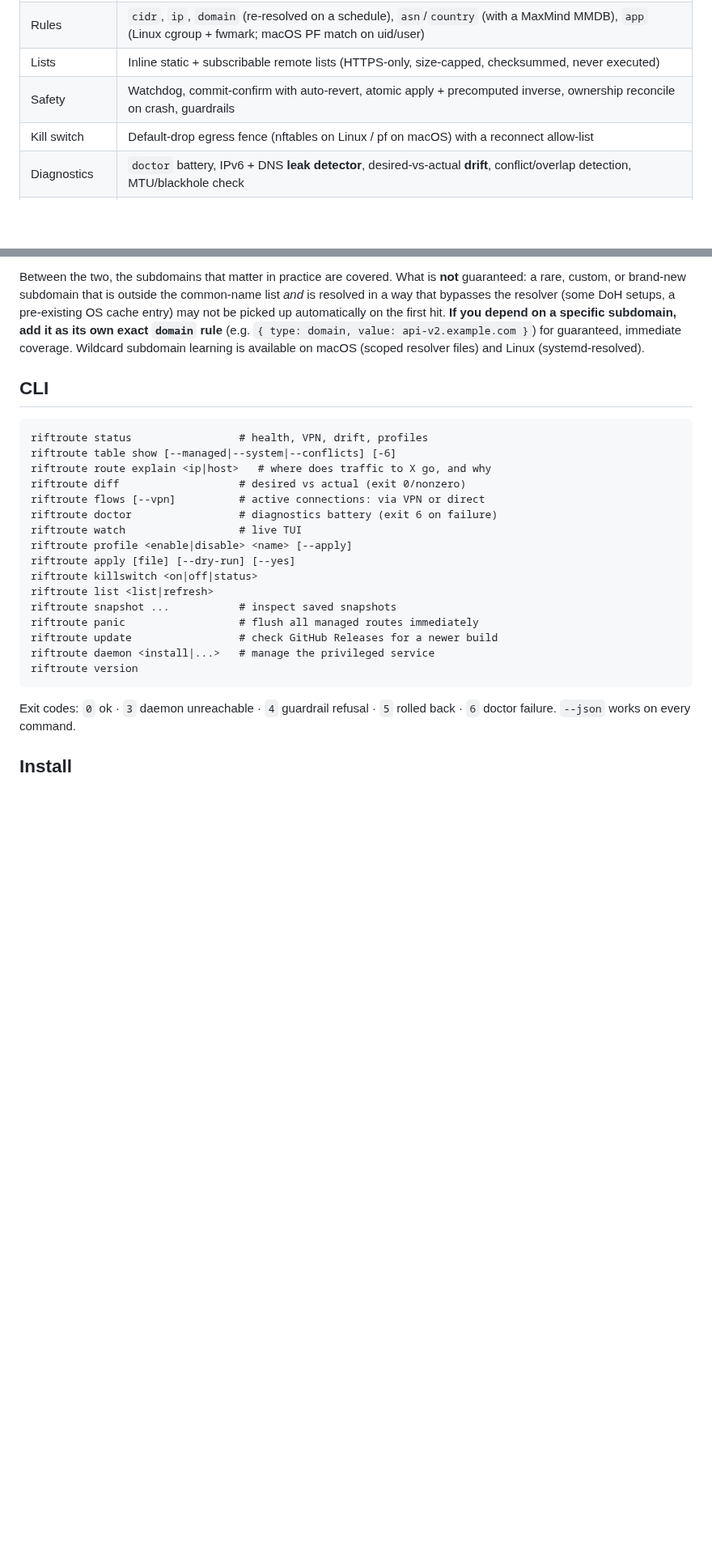
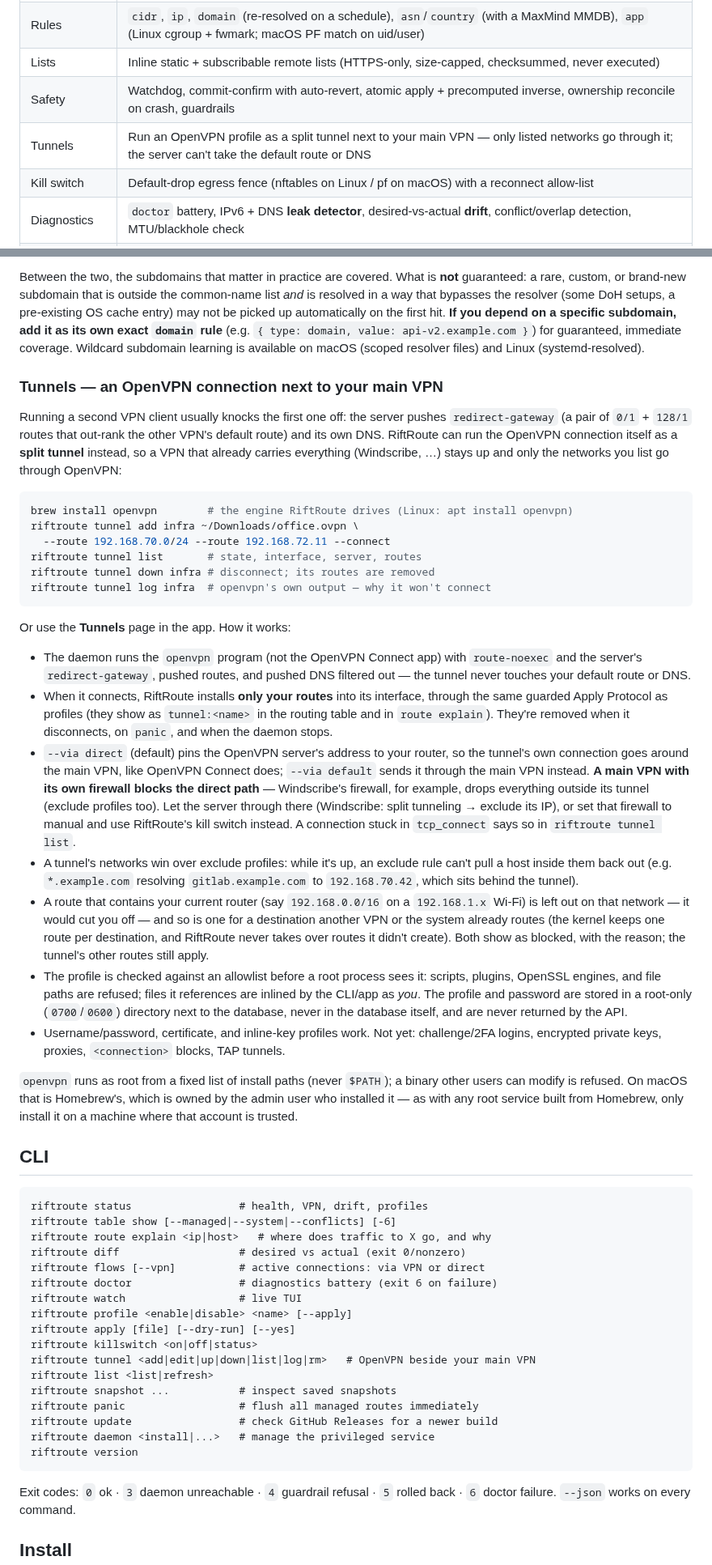
Before and after one commit to Amirhat/riftroute, a Markdown page: README.md, 2 parts joined by grey strips. Shown at 81% size. GitHub-like rendering; blank space fills up the shorter version.

Commit message:
docs: document tunnels
README section on running an OpenVPN tunnel next to the main VPN (how
it works, the main-VPN firewall caveat, blocked routes, what is stored
where), spec 1.4 clarified (RiftRoute is not a VPN implementation, but
can drive openvpn), and the changelog entry.

````diff
--- a/README.md
+++ b/README.md
@@ -63,6 +63,7 @@ See [`riftroute-spec.md`](riftroute-spec.md) for the full spec and
 | Rules | `cidr`, `ip`, `domain` (re-resolved on a schedule), `asn`/`country` (with a MaxMind MMDB), `app` (Linux cgroup + fwmark; macOS PF match on uid/user) |
 | Lists | Inline static + subscribable remote lists (HTTPS-only, size-capped, checksummed, never executed) |
 | Safety | Watchdog, commit-confirm with auto-revert, atomic apply + precomputed inverse, ownership reconcile on crash, guardrails |
+| Tunnels | Run an OpenVPN profile as a split tunnel next to your main VPN — only listed networks go through it; the server can't take the default route or DNS |
 | Kill switch | Default-drop egress fence (nftables on Linux / pf on macOS) with a reconnect allow-list |
 | Diagnostics | `doctor` battery, IPv6 + DNS **leak detector**, desired-vs-actual **drift**, conflict/overlap detection, MTU/blackhole check |
 | Observability | Live **flow monitor** (which connections go via VPN vs direct), route-explain (LPM simulator), audit timeline, `watch` TUI |
@@ -197,6 +198,63 @@ the first hit. **If you depend on a specific subdomain, add it as its own exact
 guaranteed, immediate coverage. Wildcard subdomain learning is available on
 macOS (scoped resolver files) and Linux (systemd-resolved).
 
+### Tunnels — an OpenVPN connection next to your main VPN
+
+Running a second VPN client usually knocks the first one off: the server pushes
+`redirect-gateway` (a pair of `0/1` + `128/1` routes that out-rank the other
+VPN's default route) and its own DNS. RiftRoute can run the OpenVPN connection
+itself as a **split tunnel** instead, so a VPN that already carries everything
+(Windscribe, …) stays up and only the networks you list go through OpenVPN:
+
+```bash
+brew install openvpn        # the engine RiftRoute drives (Linux: apt install openvpn)
+riftroute tunnel add infra ~/Downloads/office.ovpn \
+  --route 192.168.70.0/24 --route 192.168.72.11 --connect
+riftroute tunnel list       # state, interface, server, routes
+riftroute tunnel down infra # disconnect; its routes are removed
+riftroute tunnel log infra  # openvpn's own output — why it won't connect
+```
+
+Or use the **Tunnels** page in the app. How it works:
+
+- The daemon runs the `openvpn` program (not the OpenVPN Connect app) with
+  `route-noexec` and the server's `redirect-gateway`, pushed routes, and pushed
+  DNS filtered out — the tunnel never touches your default route or DNS.
+- When it connects, RiftRoute installs **only your routes** into its interface,
+  through the same guarded Apply Protocol as profiles (they show as
+  `tunnel:<name>` in the routing table and in `route explain`). They're removed
+  when it disconnects, on `panic`, and when the daemon stops.
+- `--via direct` (default) pins the OpenVPN server's address to your router, so
+  the tunnel's own connection goes around the main VPN, like OpenVPN Connect
+  does; `--via default` sends it through the main VPN instead. **A main VPN
+  with its own firewall blocks the direct path** — Windscribe's firewall, for
+  example, drops everything outside its tunnel (exclude profiles too). Let the
+  server through there (Windscribe: split tunneling → exclude its IP), or set
+  that firewall to manual and use RiftRoute's kill switch instead. A connection
+  stuck in `tcp_connect` says so in `riftroute tunnel list`.
+- A tunnel's networks win over exclude profiles: while it's up, an exclude
+  rule can't pull a host inside them back out (e.g. `*.example.com` resolving
+  `gitlab.example.com` to `192.168.70.42`, which sits behind the tunnel).
+- A route that contains your current router (say `192.168.0.0/16` on a
+  `192.168.1.x` Wi-Fi) is left out on that network — it would cut you off —
+  and so is one for a destination another VPN or the system already routes
+  (the kernel keeps one route per destination, and RiftRoute never takes over
+  routes it didn't create). Both show as blocked, with the reason; the
+  tunnel's other routes still apply.
+- The profile is checked against an allowlist before a root process sees it:
+  scripts, plugins, OpenSSL engines, and file paths are refused; files it
+  references are inlined by the CLI/app as *you*. The profile and password are
+  stored in a root-only (`0700`/`0600`) directory next to the database, never in
+  the database itself, and are never returned by the API.
+- Username/password, certificate, and inline-key profiles work. Not yet:
+  challenge/2FA logins, encrypted private keys, proxies, `<connection>` blocks,
+  TAP tunnels.
+
+`openvpn` runs as root from a fixed list of install paths (never `$PATH`); a
+binary other users can modify is refused. On macOS that is Homebrew's, which is
+owned by the admin user who installed it — as with any root service built from
+Homebrew, only install it on a machine where that account is trusted.
+
 ## CLI
 
 ```
@@ -210,6 +268,7 @@ riftroute watch                  # live TUI
 riftroute profile <enable|disable> <name> [--apply]
 riftroute apply [file] [--dry-run] [--yes]
 riftroute killswitch <on|off|status>
+riftroute tunnel <add|edit|up|down|list|log|rm>   # OpenVPN beside your main VPN
 riftroute list <list|refresh>
 riftroute snapshot ...           # inspect saved snapshots
 riftroute panic                  # flush all managed routes immediately
````
Also changed, not shown: CHANGELOG.md (+26 -0 lines), riftroute-spec.md (+1 -1 lines).
